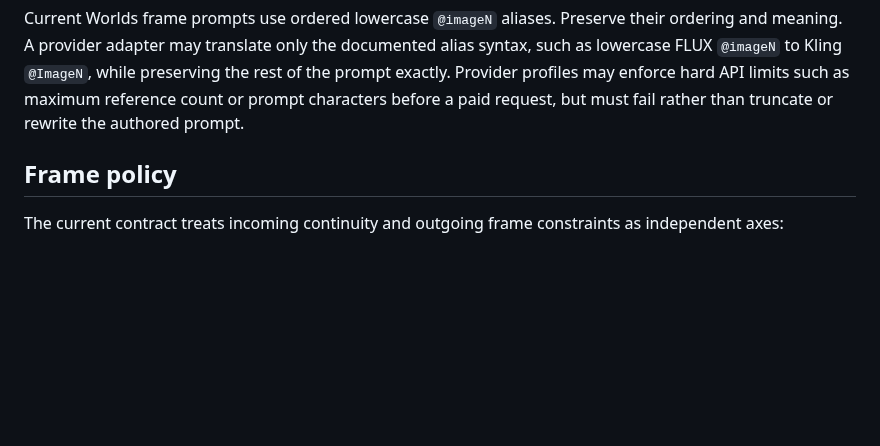
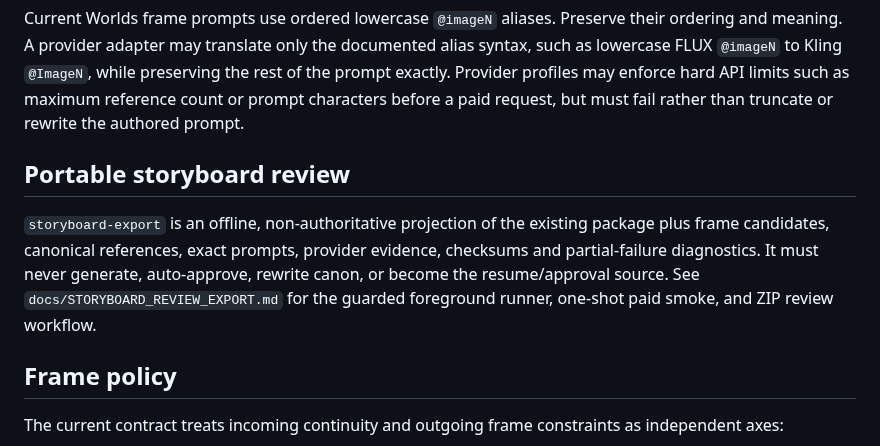
Before and after one commit to AgenticForge-Labs/forge-studios, a Markdown page: AGENTS.md, the part around the change. Drawn GitHub-style; blank space fills up the shorter version.

Commit message:
Document no-inference storyboard export authority boundary

```diff
--- a/AGENTS.md
+++ b/AGENTS.md
@@ -107,6 +107,15 @@ prompt exactly. Provider profiles may
 enforce hard API limits such as maximum reference count or prompt characters before a
 paid request, but must fail rather than truncate or rewrite the authored prompt.
 
+
+## Portable storyboard review
+
+`storyboard-export` is an offline, non-authoritative projection of the
+existing package plus frame candidates, canonical references, exact prompts,
+provider evidence, checksums and partial-failure diagnostics. It must never
+generate, auto-approve, rewrite canon, or become the resume/approval source.
+See `docs/STORYBOARD_REVIEW_EXPORT.md` for the guarded foreground runner,
+one-shot paid smoke, and ZIP review workflow.
 
 ## Frame policy
 
```
